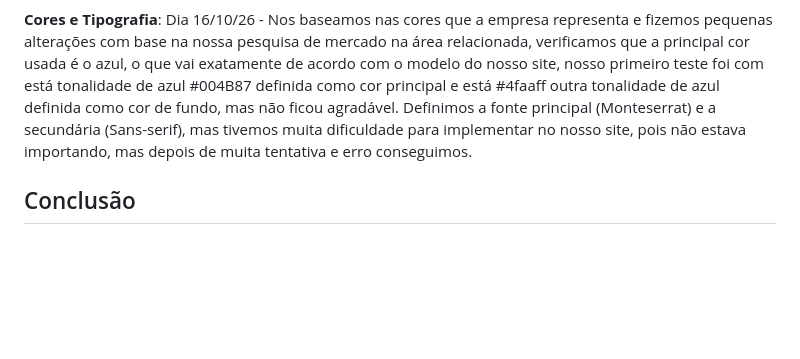
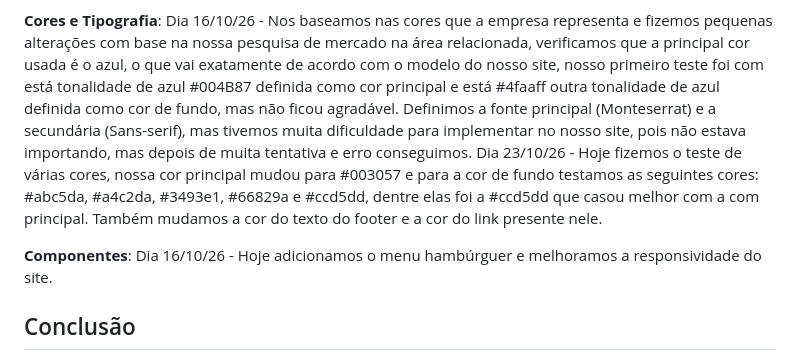
Before and after one commit to NicolasSilvaSantos-dev/Projeto-Incepi, a Markdown page: README.md, the part around the change. GitHub-like rendering; blank space fills up the shorter version.

Commit message:
Atualiza README com detalhes sobre cores e componentes
Atualizamos a seção de Cores e Tipografia com novas tonalidades e testes realizados. Também adicionamos informações sobre a implementação do menu hambúrguer e melhorias na responsividade do site.

```diff
--- a/README.md
+++ b/README.md
@@ -35,6 +35,9 @@ Ao longo da criação do projeto, enfrentamos e superamos os seguintes desafios:
 **Estilização e Posicionamento (CSS)**: Durante a etapa de design e definição visual do site, posicionar os botões corretamente na interface se mostrou um desafio que nos ajudou a evoluir nossa compreensão sobre layouts.
 
 **Cores e Tipografia**: Dia 16/10/26 - Nos baseamos nas cores que a empresa representa e fizemos pequenas alterações com base na nossa pesquisa de mercado na área relacionada, verificamos que a principal cor usada é o azul, o que vai exatamente de acordo com o modelo do nosso site, nosso primeiro teste foi com está tonalidade de azul #004B87 definida como cor principal e está #4faaff outra tonalidade de azul definida como cor de fundo, mas não ficou agradável. Definimos a fonte principal (Monteserrat) e a secundária (Sans-serif), mas tivemos muita dificuldade para implementar no nosso site, pois não estava importando, mas depois de muita tentativa e erro conseguimos.
+Dia 23/10/26 - Hoje fizemos o teste de várias cores, nossa cor principal mudou para #003057 e para a cor de fundo testamos as seguintes cores: #abc5da, #a4c2da, #3493e1, #66829a e #ccd5dd, dentre elas foi a #ccd5dd que casou melhor com a com principal. Também mudamos a cor do texto do footer e a cor do link presente nele.
+
+**Componentes**: Dia 16/10/26 - Hoje adicionamos o menu hambúrguer e melhoramos a responsividade do site.
 
 ## Conclusão
 
```
